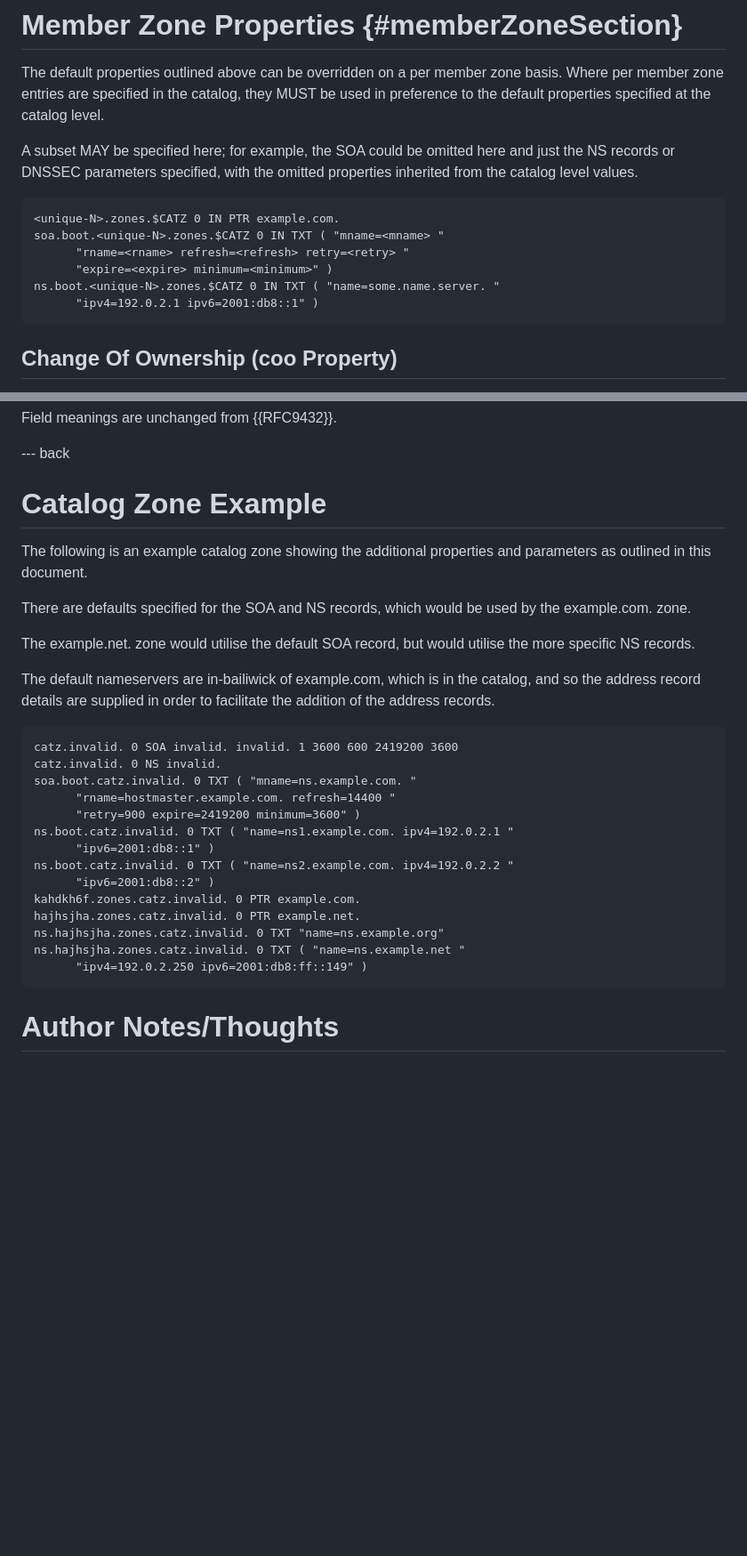
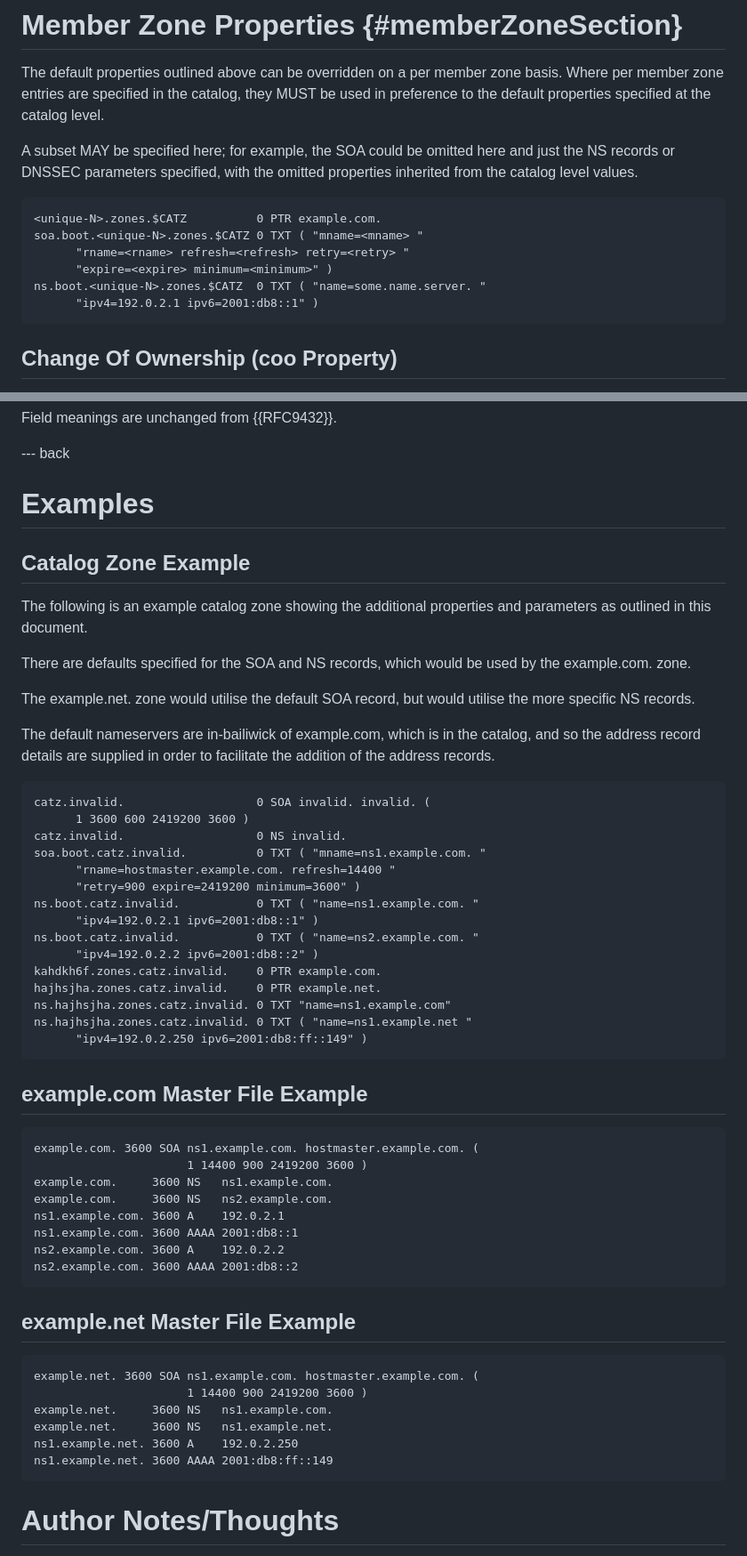
Before and after one commit to karldyson/draft-dyson-primary-zonefile-bootstrap, a Markdown page: draft-dyson-primary-zonefile-bootstrap.md, 2 parts joined by grey strips. Shown: that part at 89% size. Drawn GitHub-style; blank space fills up the shorter version.

```diff
--- a/draft-dyson-primary-zonefile-bootstrap.md
+++ b/draft-dyson-primary-zonefile-bootstrap.md
@@ -186,11 +186,11 @@ The default properties outlined above can be overridden on a per member zone bas
 A subset MAY be specified here; for example, the SOA could be omitted here and just the NS records or DNSSEC parameters specified, with the omitted properties inherited from the catalog level values.
 
 ~~~~
-<unique-N>.zones.$CATZ 0 IN PTR example.com.
-soa.boot.<unique-N>.zones.$CATZ 0 IN TXT ( "mname=<mname> "
+<unique-N>.zones.$CATZ          0 PTR example.com.
+soa.boot.<unique-N>.zones.$CATZ 0 TXT ( "mname=<mname> "
       "rname=<rname> refresh=<refresh> retry=<retry> "
       "expire=<expire> minimum=<minimum>" )
-ns.boot.<unique-N>.zones.$CATZ 0 IN TXT ( "name=some.name.server. "
+ns.boot.<unique-N>.zones.$CATZ  0 TXT ( "name=some.name.server. "
       "ipv4=192.0.2.1 ipv6=2001:db8::1" )
 ~~~~
 
@@ -229,7 +229,9 @@ Field meanings are unchanged from {{RFC9432}}.
 
 --- back
 
-# Catalog Zone Example
+# Examples
+
+## Catalog Zone Example
 
 The following is an example catalog zone showing the additional properties and parameters as outlined in this document.
 
@@ -240,20 +242,45 @@ The example.net. zone would utilise the default SOA record, but would utilise th
 The default nameservers are in-bailiwick of example.com, which is in the catalog, and so the address record details are supplied in order to facilitate the addition of the address records.
 
 ~~~~
-catz.invalid. 0 SOA invalid. invalid. 1 3600 600 2419200 3600
-catz.invalid. 0 NS invalid.
-soa.boot.catz.invalid. 0 TXT ( "mname=ns.example.com. "
+catz.invalid.                   0 SOA invalid. invalid. (
+      1 3600 600 2419200 3600 )
+catz.invalid.                   0 NS invalid.
+soa.boot.catz.invalid.          0 TXT ( "mname=ns1.example.com. "
       "rname=hostmaster.example.com. refresh=14400 "
       "retry=900 expire=2419200 minimum=3600" )
-ns.boot.catz.invalid. 0 TXT ( "name=ns1.example.com. ipv4=192.0.2.1 "
-      "ipv6=2001:db8::1" )
-ns.boot.catz.invalid. 0 TXT ( "name=ns2.example.com. ipv4=192.0.2.2 "
-      "ipv6=2001:db8::2" )
-kahdkh6f.zones.catz.invalid. 0 PTR example.com.
-hajhsjha.zones.catz.invalid. 0 PTR example.net.
-ns.hajhsjha.zones.catz.invalid. 0 TXT "name=ns.example.org"
-ns.hajhsjha.zones.catz.invalid. 0 TXT ( "name=ns.example.net "
+ns.boot.catz.invalid.           0 TXT ( "name=ns1.example.com. "
+      "ipv4=192.0.2.1 ipv6=2001:db8::1" )
+ns.boot.catz.invalid.           0 TXT ( "name=ns2.example.com. "
+      "ipv4=192.0.2.2 ipv6=2001:db8::2" )
+kahdkh6f.zones.catz.invalid.    0 PTR example.com.
+hajhsjha.zones.catz.invalid.    0 PTR example.net.
+ns.hajhsjha.zones.catz.invalid. 0 TXT "name=ns1.example.com"
+ns.hajhsjha.zones.catz.invalid. 0 TXT ( "name=ns1.example.net "
       "ipv4=192.0.2.250 ipv6=2001:db8:ff::149" )
+~~~~
+
+## example.com Master File Example
+
+~~~~
+example.com. 3600 SOA ns1.example.com. hostmaster.example.com. (
+                      1 14400 900 2419200 3600 )
+example.com.     3600 NS   ns1.example.com.
+example.com.     3600 NS   ns2.example.com.
+ns1.example.com. 3600 A    192.0.2.1
+ns1.example.com. 3600 AAAA 2001:db8::1
+ns2.example.com. 3600 A    192.0.2.2
+ns2.example.com. 3600 AAAA 2001:db8::2
+~~~~
+
+## example.net Master File Example
+
+~~~~
+example.net. 3600 SOA ns1.example.com. hostmaster.example.com. (
+                      1 14400 900 2419200 3600 )
+example.net.     3600 NS   ns1.example.com.
+example.net.     3600 NS   ns1.example.net.
+ns1.example.net. 3600 A    192.0.2.250
+ns1.example.net. 3600 AAAA 2001:db8:ff::149
 ~~~~
 
 # Author Notes/Thoughts
```
Also changed, not shown: other parts of draft-dyson-primary-zonefile-bootstrap.md (+5 -3 lines).
